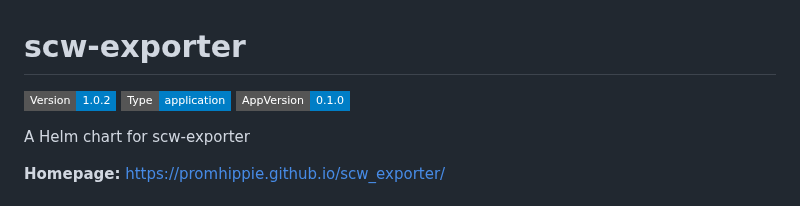
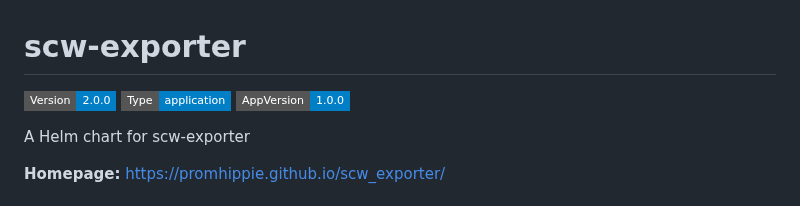
Before and after one commit to promhippie/charts, a Markdown page: charts/scw-exporter/README.md, the part around the change. Rendered like a GitHub page; badges without logos.

Commit message:
automated readme update [skip ci]
Signed-off-by: GitHub Actions <github@webhippie.de>

```diff
--- a/charts/scw-exporter/README.md
+++ b/charts/scw-exporter/README.md
@@ -1,6 +1,6 @@
 # scw-exporter
 
-![Version: 1.0.2](https://img.shields.io/badge/Version-1.0.2-informational?style=flat-square) ![Type: application](https://img.shields.io/badge/Type-application-informational?style=flat-square) ![AppVersion: 0.1.0](https://img.shields.io/badge/AppVersion-0.1.0-informational?style=flat-square)
+![Version: 2.0.0](https://img.shields.io/badge/Version-2.0.0-informational?style=flat-square) ![Type: application](https://img.shields.io/badge/Type-application-informational?style=flat-square) ![AppVersion: 1.0.0](https://img.shields.io/badge/AppVersion-1.0.0-informational?style=flat-square)
 
 A Helm chart for scw-exporter
 
```
